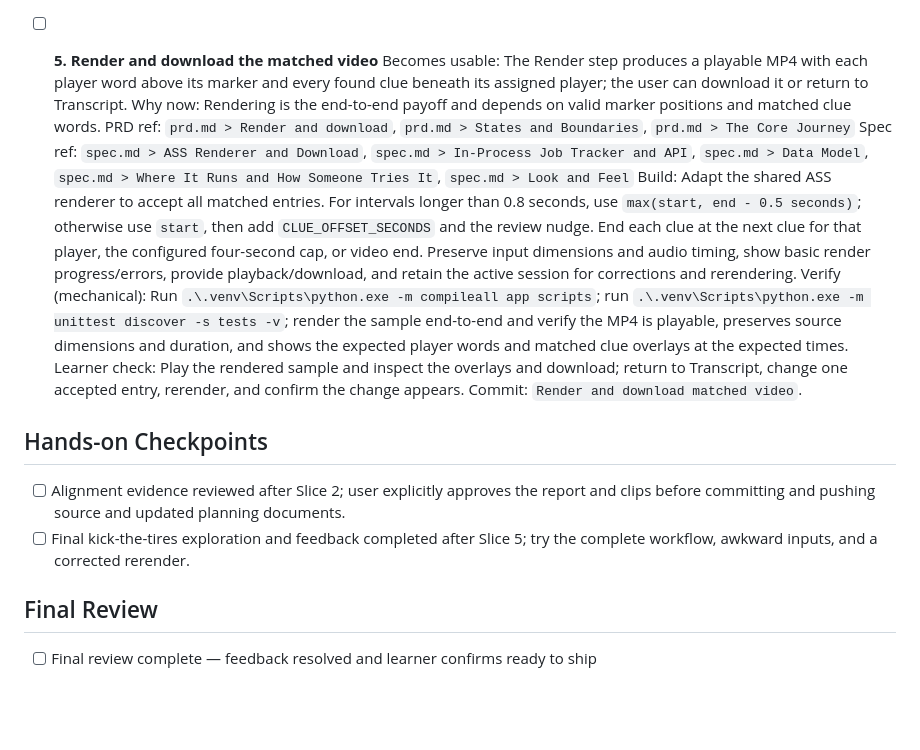
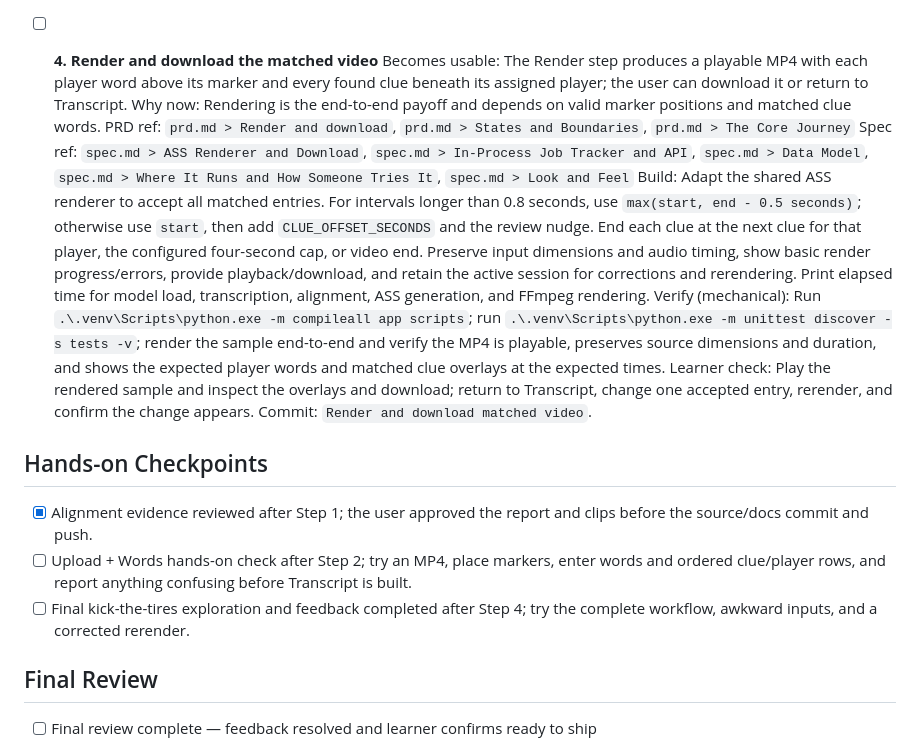
Before and after one commit to PierreBoudraa/undercoverEditing, a Markdown page: devpost/checklist.md, the part around one of its changes. Rendered like a GitHub page; blank space fills up the shorter version.

```diff
--- a/devpost/checklist.md
+++ b/devpost/checklist.md
@@ -51,20 +41,21 @@ No commit or push before the user reviews and approves the regenerated sample re
   Learner check: Transcribe the sample, inspect matched words and assigned players, correct one match or time, and confirm low-confidence entries do not block rendering while not-found entries do.
   Commit: `Add transcript alignment and review`.
 
-- [ ] **5. Render and download the matched video**
+- [ ] **4. Render and download the matched video**
   Becomes usable: The Render step produces a playable MP4 with each player word above its marker and every found clue beneath its assigned player; the user can download it or return to Transcript.
   Why now: Rendering is the end-to-end payoff and depends on valid marker positions and matched clue words.
   PRD ref: `prd.md > Render and download`, `prd.md > States and Boundaries`, `prd.md > The Core Journey`
   Spec ref: `spec.md > ASS Renderer and Download`, `spec.md > In-Process Job Tracker and API`, `spec.md > Data Model`, `spec.md > Where It Runs and How Someone Tries It`, `spec.md > Look and Feel`
-  Build: Adapt the shared ASS renderer to accept all matched entries. For intervals longer than 0.8 seconds, use `max(start, end - 0.5 seconds)`; otherwise use `start`, then add `CLUE_OFFSET_SECONDS` and the review nudge. End each clue at the next clue for that player, the configured four-second cap, or video end. Preserve input dimensions and audio timing, show basic render progress/errors, provide playback/download, and retain the active session for corrections and rerendering.
+  Build: Adapt the shared ASS renderer to accept all matched entries. For intervals longer than 0.8 seconds, use `max(start, end - 0.5 seconds)`; otherwise use `start`, then add `CLUE_OFFSET_SECONDS` and the review nudge. End each clue at the next clue for that player, the configured four-second cap, or video end. Preserve input dimensions and audio timing, show basic render progress/errors, provide playback/download, and retain the active session for corrections and rerendering. Print elapsed time for model load, transcription, alignment, ASS generation, and FFmpeg rendering.
   Verify (mechanical): Run `.\.venv\Scripts\python.exe -m compileall app scripts`; run `.\.venv\Scripts\python.exe -m unittest discover -s tests -v`; render the sample end-to-end and verify the MP4 is playable, preserves source dimensions and duration, and shows the expected player words and matched clue overlays at the expected times.
   Learner check: Play the rendered sample and inspect the overlays and download; return to Transcript, change one accepted entry, rerender, and confirm the change appears.
   Commit: `Render and download matched video`.
 
 ## Hands-on Checkpoints
 
-- [ ] Alignment evidence reviewed after Slice 2; user explicitly approves the report and clips before committing and pushing source and updated planning documents.
-- [ ] Final kick-the-tires exploration and feedback completed after Slice 5; try the complete workflow, awkward inputs, and a corrected rerender.
+- [x] Alignment evidence reviewed after Step 1; the user approved the report and clips before the source/docs commit and push.
+- [ ] Upload + Words hands-on check after Step 2; try an MP4, place markers, enter words and ordered clue/player rows, and report anything confusing before Transcript is built.
+- [ ] Final kick-the-tires exploration and feedback completed after Step 4; try the complete workflow, awkward inputs, and a corrected rerender.
 
 ## Final Review
 
```
Also changed, not shown: other parts of devpost/checklist.md (+13 -22 lines), devpost/spec.md (+2 -0 lines).
